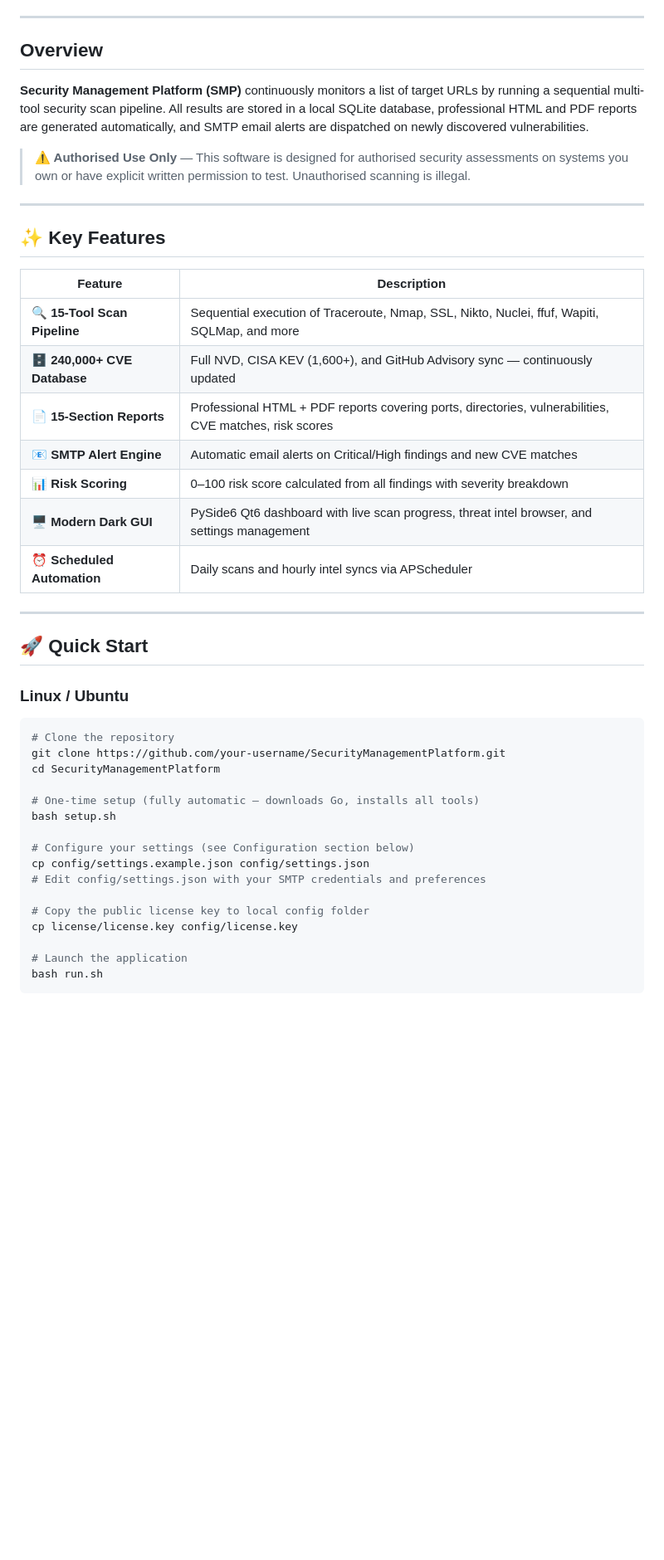
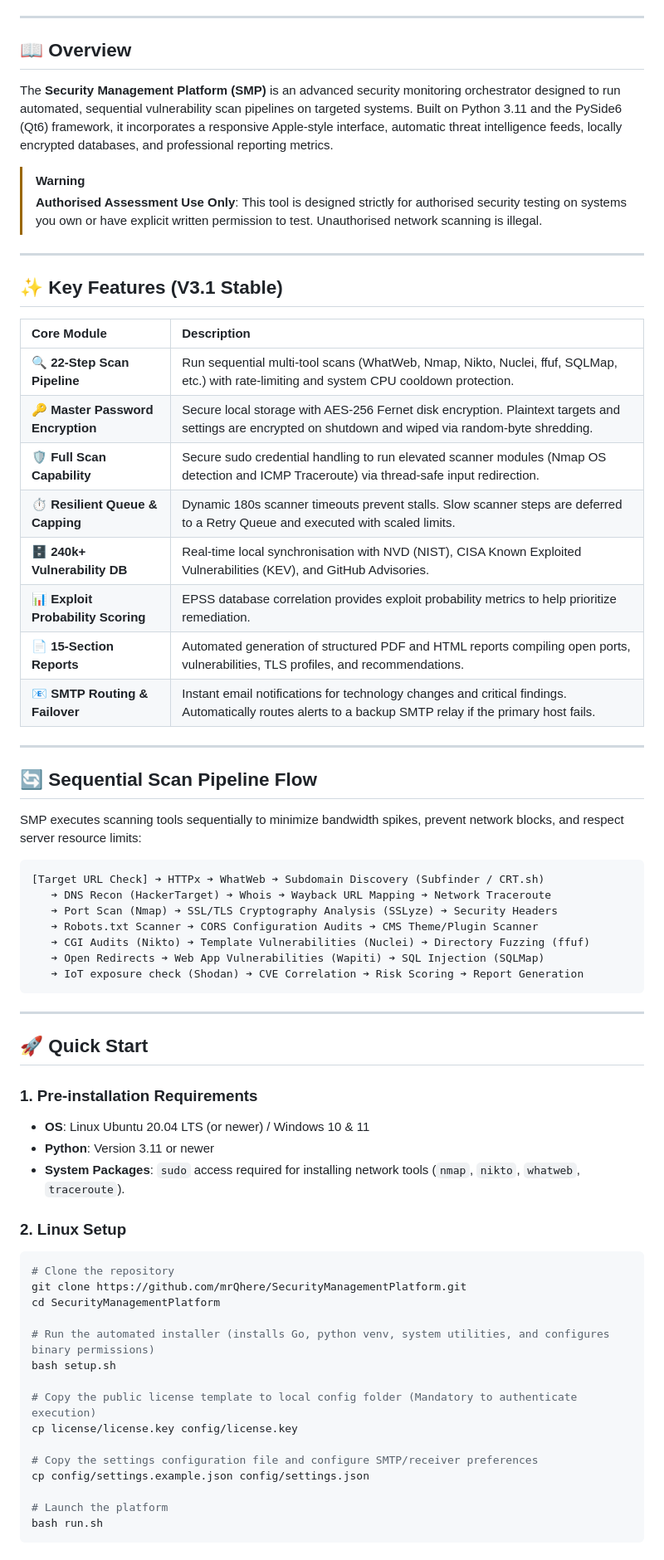
Before and after one commit to mrQhere/SecurityManagementPlatform, a Markdown page: README.md, the part around one of its changes. Shown at 83% size. Rendered like a GitHub page; blank space fills up the shorter version.

````diff
--- a/README.md
+++ b/README.md
@@ -12,48 +15,69 @@
 
 ---
 
-## Overview
+## 📖 Overview
 
-**Security Management Platform (SMP)** continuously monitors a list of target URLs by running a sequential multi-tool security scan pipeline. All results are stored in a local SQLite database, professional HTML and PDF reports are generated automatically, and SMTP email alerts are dispatched on newly discovered vulnerabilities.
+The **Security Management Platform (SMP)** is an advanced security monitoring orchestrator designed to run automated, sequential vulnerability scan pipelines on targeted systems. Built on Python 3.11 and the PySide6 (Qt6) framework, it incorporates a responsive Apple-style interface, automatic threat intelligence feeds, locally encrypted databases, and professional reporting metrics.
 
-> **⚠️ Authorised Use Only** — This software is designed for authorised security assessments on systems you own or have explicit written permission to test. Unauthorised scanning is illegal.
+> [!WARNING]
+> **Authorised Assessment Use Only**: This tool is designed strictly for authorised security testing on systems you own or have explicit written permission to test. Unauthorised network scanning is illegal.
 
 ---
 
-## ✨ Key Features
+## ✨ Key Features (V3.1 Stable)
 
-| Feature | Description |
-|---------|-------------|
-| 🔍 **15-Tool Scan Pipeline** | Sequential execution of Traceroute, Nmap, SSL, Nikto, Nuclei, ffuf, Wapiti, SQLMap, and more |
-| 🗄️ **240,000+ CVE Database** | Full NVD, CISA KEV (1,600+), and GitHub Advisory sync — continuously updated |
-| 📄 **15-Section Reports** | Professional HTML + PDF reports covering ports, directories, vulnerabilities, CVE matches, risk scores |
-| 📧 **SMTP Alert Engine** | Automatic email alerts on Critical/High findings and new CVE matches |
-| 📊 **Risk Scoring** | 0–100 risk score calculated from all findings with severity breakdown |
-| 🖥️ **Modern Dark GUI** | PySide6 Qt6 dashboard with live scan progress, threat intel browser, and settings management |
-| ⏰ **Scheduled Automation** | Daily scans and hourly intel syncs via APScheduler |
+| Core Module | Description |
+|:---|:---|
+| 🔍 **22-Step Scan Pipeline** | Run sequential multi-tool scans (WhatWeb, Nmap, Nikto, Nuclei, ffuf, SQLMap, etc.) with rate-limiting and system CPU cooldown protection. |
+| 🔑 **Master Password Encryption** | Secure local storage with AES-256 Fernet disk encryption. Plaintext targets and settings are encrypted on shutdown and wiped via random-byte shredding. |
+| 🛡️ **Full Scan Capability** | Secure sudo credential handling to run elevated scanner modules (Nmap OS detection and ICMP Traceroute) via thread-safe input redirection. |
+| ⏱️ **Resilient Queue & Capping** | Dynamic 180s scanner timeouts prevent stalls. Slow scanner steps are deferred to a Retry Queue and executed with scaled limits. |
+| 🗄️ **240k+ Vulnerability DB** | Real-time local synchronisation with NVD (NIST), CISA Known Exploited Vulnerabilities (KEV), and GitHub Advisories. |
+| 📊 **Exploit Probability Scoring** | EPSS database correlation provides exploit probability metrics to help prioritize remediation. |
+| 📄 **15-Section Reports** | Automated generation of structured PDF and HTML reports compiling open ports, vulnerabilities, TLS profiles, and recommendations. |
+| 📧 **SMTP Routing & Failover** | Instant email notifications for technology changes and critical findings. Automatically routes alerts to a backup SMTP relay if the primary host fails. |
+
+---
+
+## 🔄 Sequential Scan Pipeline Flow
+
+SMP executes scanning tools sequentially to minimize bandwidth spikes, prevent network blocks, and respect server resource limits:
+
+```
+[Target URL Check] ➔ HTTPx ➔ WhatWeb ➔ Subdomain Discovery (Subfinder / CRT.sh)
+   ➔ DNS Recon (HackerTarget) ➔ Whois ➔ Wayback URL Mapping ➔ Network Traceroute
+   ➔ Port Scan (Nmap) ➔ SSL/TLS Cryptography Analysis (SSLyze) ➔ Security Headers
+   ➔ Robots.txt Scanner ➔ CORS Configuration Audits ➔ CMS Theme/Plugin Scanner
+   ➔ CGI Audits (Nikto) ➔ Template Vulnerabilities (Nuclei) ➔ Directory Fuzzing (ffuf)
+   ➔ Open Redirects ➔ Web App Vulnerabilities (Wapiti) ➔ SQL Injection (SQLMap)
+   ➔ IoT exposure check (Shodan) ➔ CVE Correlation ➔ Risk Scoring ➔ Report Generation
+```
 
 ---
 
 ## 🚀 Quick Start
 
-### Linux / Ubuntu
+### 1. Pre-installation Requirements
+* **OS**: Linux Ubuntu 20.04 LTS (or newer) / Windows 10 & 11
+* **Python**: Version 3.11 or newer
+* **System Packages**: `sudo` access required for installing network tools (`nmap`, `nikto`, `whatweb`, `traceroute`).
 
+### 2. Linux Setup
 ```bash
 # Clone the repository
-git clone https://github.com/your-username/SecurityManagementPlatform.git
+git clone https://github.com/mrQhere/SecurityManagementPlatform.git
 cd SecurityManagementPlatform
 
-# One-time setup (fully automatic — downloads Go, installs all tools)
+# Run the automated installer (installs Go, python venv, system utilities, and configures binary permissions)
 bash setup.sh
 
-# Configure your settings (see Configuration section below)
-cp config/settings.example.json config/settings.json
-# Edit config/settings.json with your SMTP credentials and preferences
-
-# Copy the public license key to local config folder
+# Copy the public license template to local config folder (Mandatory to authenticate execution)
 cp license/license.key config/license.key
 
-# Launch the application
+# Copy the settings configuration file and configure SMTP/receiver preferences
+cp config/settings.example.json config/settings.json
+
+# Launch the platform
 bash run.sh
 ```
 
````
Also changed, not shown: other parts of README.md (+78 -151 lines), USER_GUIDE.md (+54 -9 lines).
